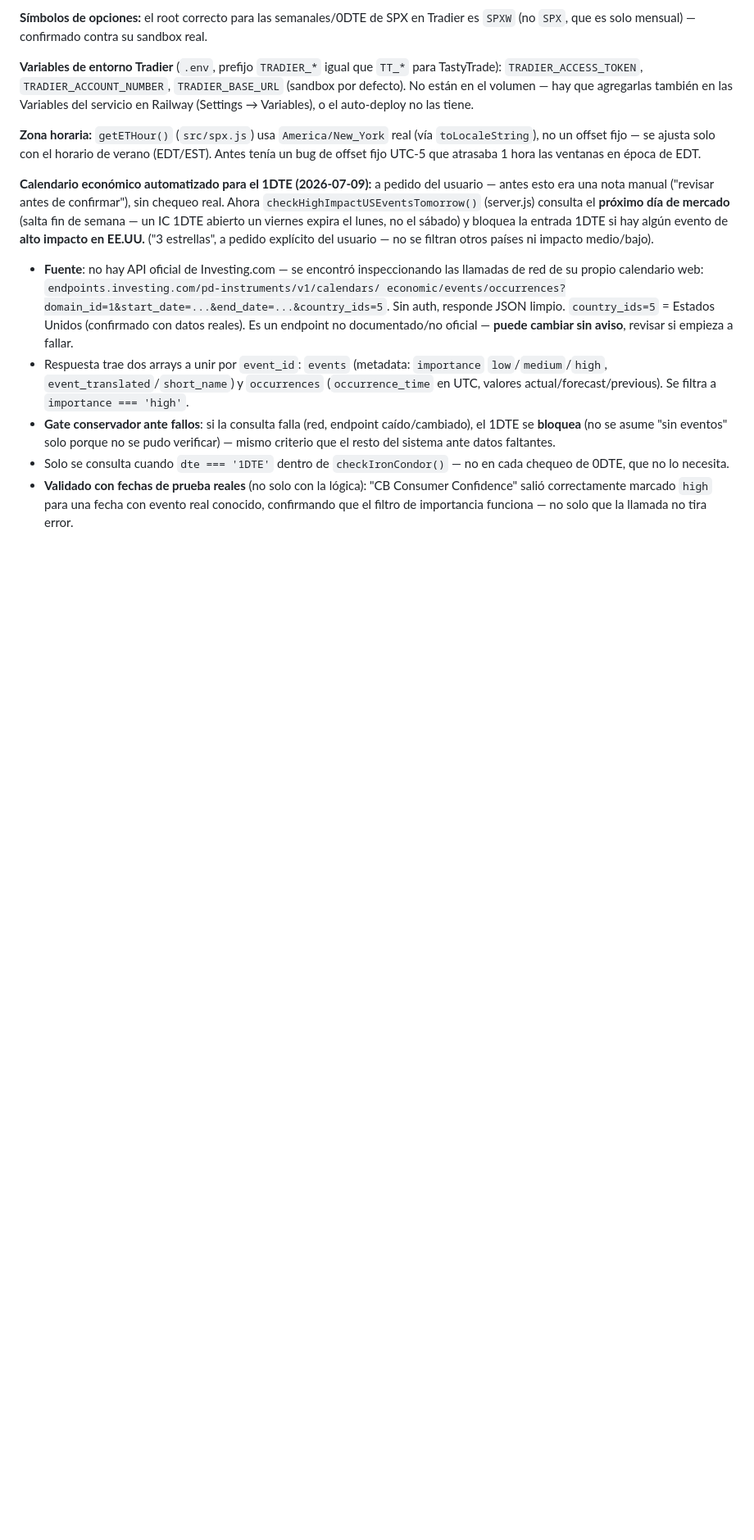
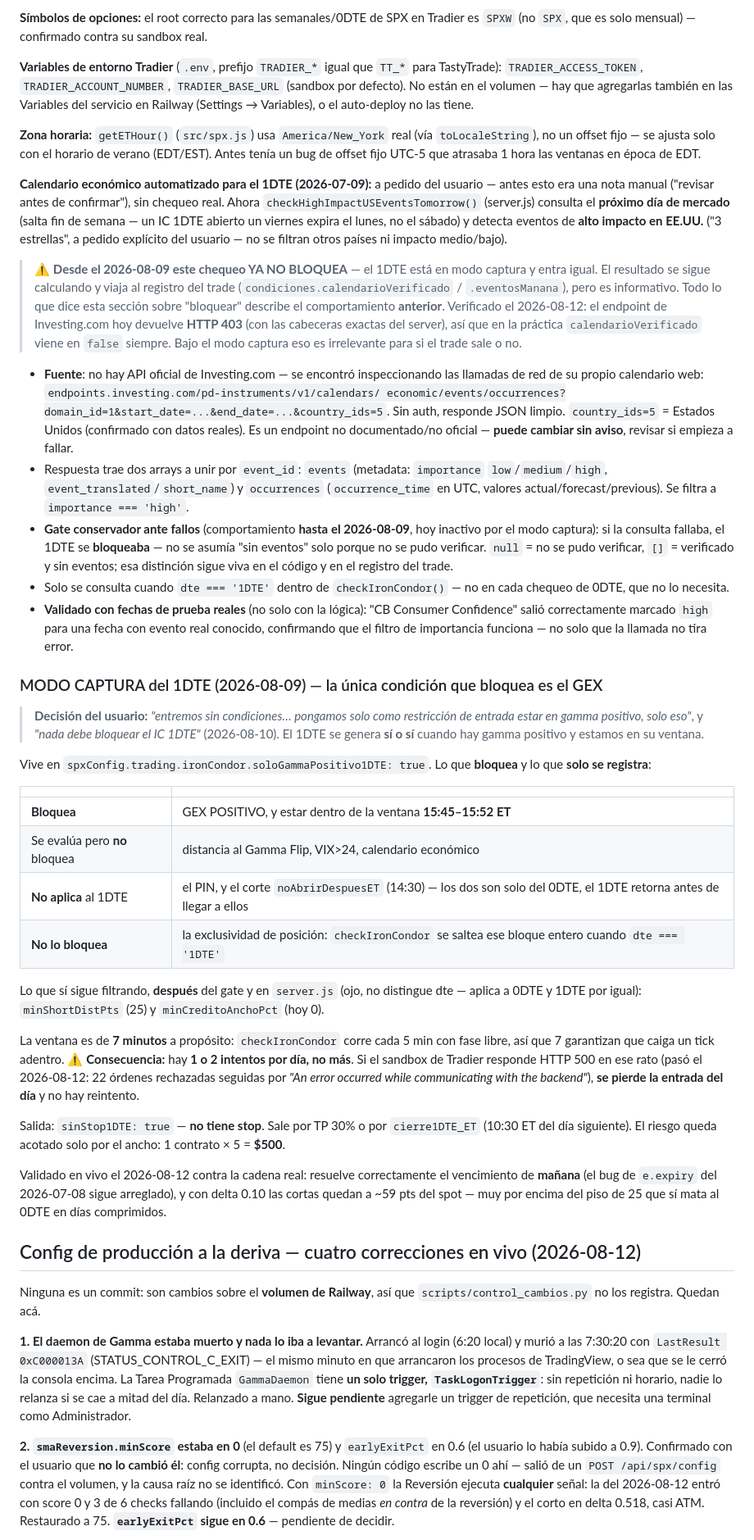
Before and after one commit to gcarvaja51/bitacora-tasty, a Markdown page: CLAUDE.md, the part around one of its changes. Shown at 82% size. Drawn GitHub-style; blank space fills up the shorter version.

Commit message:
Documentar el modo captura del 1DTE y la config de produccion a la deriva
CLAUDE.md decia lo contrario de lo que hace el sistema: que un fallo del
calendario economico BLOQUEA el 1DTE. Desde el 2026-08-09 el 1DTE corre en
modo captura y solo lo bloquea el GEX positivo mas su ventana. Esa nota
desactualizada es la que hizo perder tiempo hoy persiguiendo un HTTP 403 del
endpoint de Investing.com que ya no decide nada.

Se agregan dos secciones que faltaban:

- MODO CAPTURA del 1DTE: que bloquea, que solo se registra, y que no le
  aplica (PIN y noAbrirDespuesET son solo del 0DTE; la exclusividad de
  posicion se saltea entera). Mas las dos consecuencias que importan: la
  ventana de 7 min deja 1 o 2 intentos por dia -- un HTTP 500 de Tradier
  cuesta la entrada del dia -- y sinStop1DTE deja el riesgo acotado solo por
  el ancho ($500).

- Config de produccion a la deriva: los cuatro arreglos en vivo de hoy, que
  NO son commits sino cambios sobre el volumen de Railway, asi que
  control_cambios.py no los ve. Incluye la trampa del merge superficial de
  POST /api/spx/config, que borra el objeto entero si se manda parcial.

Los dos cambios de config aplicados hoy sobre el volumen SI cambian
decisiones, por eso el impacto declarado:

  - REVERSION: minScore volvio de 0 a 75. Con 0 no habia filtro y entraba
    cualquier señal (la de hoy: score 0, 3 de 6 checks fallando, corto en
    delta 0.518). Confirmado con el usuario que el 0 no fue decision suya.
  - NEUTRAL: gammaFlipBufferPts de 20 a 10. El commit 79c49e4 lo bajo ayer
    en el codigo pero el volumen seguia en 20, o sea que ese cambio nunca
    existio en produccion.

Quedan marcados dos pendientes: earlyExitPct sigue en 0.6 (el usuario lo
habia subido a 0.9, sin confirmar) y el bug de la cancelacion silenciosa
-- que el broker rechace un cancel deberia avisar, no reintentarse para
siempre en un console.error.

Impacto: ALTO
Estrategia: REVERSION, NEUTRAL

Co-Authored-By: Claude Opus 5 (1M context) <noreply@anthropic.com>
Claude-Session: https://claude.ai/code/session_014nEAcVS1MUmSYBRYWT9FiA

```diff
--- a/CLAUDE.md
+++ b/CLAUDE.md
@@ -744,9 +745,17 @@ Antes tenía un bug de offset fijo UTC-5 que atrasaba 1 hora las ventanas en ép
 **Calendario económico automatizado para el 1DTE (2026-07-09):** a pedido del usuario —
 antes esto era una nota manual ("revisar antes de confirmar"), sin chequeo real. Ahora
 `checkHighImpactUSEventsTomorrow()` (server.js) consulta el **próximo día de mercado** (salta
-fin de semana — un IC 1DTE abierto un viernes expira el lunes, no el sábado) y bloquea la
-entrada 1DTE si hay algún evento de **alto impacto en EE.UU.** ("3 estrellas", a pedido
-explícito del usuario — no se filtran otros países ni impacto medio/bajo).
+fin de semana — un IC 1DTE abierto un viernes expira el lunes, no el sábado) y detecta
+eventos de **alto impacto en EE.UU.** ("3 estrellas", a pedido explícito del usuario — no se
+filtran otros países ni impacto medio/bajo).
+
+> ⚠️ **Desde el 2026-08-09 este chequeo YA NO BLOQUEA** — el 1DTE está en modo captura y
+> entra igual. El resultado se sigue calculando y viaja al registro del trade
+> (`condiciones.calendarioVerificado` / `.eventosManana`), pero es informativo. Todo lo que
+> dice esta sección sobre "bloquear" describe el comportamiento **anterior**.
+> Verificado el 2026-08-12: el endpoint de Investing.com hoy devuelve **HTTP 403** (con las
+> cabeceras exactas del server), así que en la práctica `calendarioVerificado` viene en
+> `false` siempre. Bajo el modo captura eso es irrelevante para si el trade sale o no.
 - **Fuente**: no hay API oficial de Investing.com — se encontró inspeccionando las llamadas
   de red de su propio calendario web: `endpoints.investing.com/pd-instruments/v1/calendars/
   economic/events/occurrences?domain_id=1&start_date=...&end_date=...&country_ids=5`. Sin
@@ -756,11 +765,68 @@ explícito del usuario — no se filtran otros países ni impacto medio/bajo).
 - Respuesta trae dos arrays a unir por `event_id`: `events` (metadata: `importance`
   `low`/`medium`/`high`, `event_translated`/`short_name`) y `occurrences` (`occurrence_time`
   en UTC, valores actual/forecast/previous). Se filtra a `importance === 'high'`.
-- **Gate conservador ante fallos**: si la consulta falla (red, endpoint caído/cambiado), el
-  1DTE se **bloquea** (no se asume "sin eventos" solo porque no se pudo verificar) — mismo
-  criterio que el resto del sistema ante datos faltantes.
+- **Gate conservador ante fallos** (comportamiento **hasta el 2026-08-09**, hoy inactivo por
+  el modo captura): si la consulta fallaba, el 1DTE se **bloqueaba** — no se asumía "sin
+  eventos" solo porque no se pudo verificar. `null` = no se pudo verificar, `[]` = verificado
+  y sin eventos; esa distinción sigue viva en el código y en el registro del trade.
 - Solo se consulta cuando `dte === '1DTE'` dentro de `checkIronCondor()` — no en cada
   chequeo de 0DTE, que no lo necesita.
 - **Validado con fechas de prueba reales** (no solo con la lógica): "CB Consumer Confidence"
   salió correctamente marcado `high` para una fecha con evento real conocido, confirmando que
   el filtro de importancia funciona — no solo que la llamada no tira error.
+
+### MODO CAPTURA del 1DTE (2026-08-09) — la única condición que bloquea es el GEX
+
+> **Decisión del usuario:** *"entremos sin condiciones… pongamos solo como restricción de
+> entrada estar en gamma positivo, solo eso"*, y *"nada debe bloquear el IC 1DTE"*
+> (2026-08-10). El 1DTE se genera **sí o sí** cuando hay gamma positivo y estamos en su
+> ventana.
+
+Vive en `spxConfig.trading.ironCondor.soloGammaPositivo1DTE: true`. Lo que **bloquea** y lo
+que **solo se registra**:
+
+| | |
+|---|---|
+| **Bloquea** | GEX POSITIVO, y estar dentro de la ventana **15:45–15:52 ET** |
+| Se evalúa pero **no** bloquea | distancia al Gamma Flip, VIX>24, calendario económico |
+| **No aplica** al 1DTE | el PIN, y el corte `noAbrirDespuesET` (14:30) — los dos son solo del 0DTE, el 1DTE retorna antes de llegar a ellos |
+| **No lo bloquea** | la exclusividad de posición: `checkIronCondor` se saltea ese bloque entero cuando `dte === '1DTE'` |
+
+Lo que sí sigue filtrando, **después** del gate y en `server.js` (ojo, no distingue dte —
+aplica a 0DTE y 1DTE por igual): `minShortDistPts` (25) y `minCreditoAnchoPct` (hoy 0).
+
+La ventana es de **7 minutos** a propósito: `checkIronCondor` corre cada 5 min con fase
+libre, así que 7 garantizan que caiga un tick adentro. ⚠️ **Consecuencia:** hay **1 o 2
+intentos por día, no más**. Si el sandbox de Tradier responde HTTP 500 en ese rato (pasó el
+2026-08-12: 22 órdenes rechazadas seguidas por *"An error occurred while communicating with
+the backend"*), **se pierde la entrada del día** y no hay reintento.
+
+Salida: `sinStop1DTE: true` — **no tiene stop**. Sale por TP 30% o por `cierre1DTE_ET`
+(10:30 ET del día siguiente). El riesgo queda acotado solo por el ancho: 1 contrato × 5 =
+**$500**.
+
+Validado en vivo el 2026-08-12 contra la cadena real: resuelve correctamente el vencimiento
+de **mañana** (el bug de `e.expiry` del 2026-07-08 sigue arreglado), y con delta 0.10 las
+cortas quedan a ~59 pts del spot — muy por encima del piso de 25 que sí mata al 0DTE en días
+comprimidos.
+
+## Config de producción a la deriva — cuatro correcciones en vivo (2026-08-12)
+
+Ninguna es un commit: son cambios sobre el **volumen de Railway**, así que
+`scripts/control_cambios.py` no los registra. Quedan acá.
+
+**1. El daemon de Gamma estaba muerto y nada lo iba a levantar.** Arrancó al login (6:20
+local) y murió a las 7:30:20 con `LastResult 0xC000013A` (STATUS_CONTROL_C_EXIT) — el mismo
+minuto en que arrancaron los procesos de TradingView, o sea que se le cerró la consola
+encima. La Tarea Programada `GammaDaemon` tiene **un solo trigger, `TaskLogonTrigger`**: sin
+repetición ni horario, nadie lo relanza si se cae a mitad del día. Relanzado a mano. **Sigue
+pendiente** agregarle un trigger de repetición, que necesita una terminal como Administrador.
+
+**2. `smaReversion.minScore` estaba en 0** (el default es 75) y `earlyExitPct` en 0.6 (el
+usuario lo había subido a 0.9). Confirmado con el usuario que **no lo cambió él**: config
+corrupta, no decisión. Ningún código escribe un 0 ahí — salió de un `POST /api/spx/config`
+contra el volumen, y la causa raíz no se identificó. Con `minScore: 0` la Reversión ejecuta
+**cualquier** señal: la del 2026-08-12 entró con score 0 y 3 de 6 checks fallando (incluido
+el compás de medias *en contra* de la reversión) y el corto en delta 0.518, casi ATM.
+Restaurado a 75. **`earlyExitPct` sigue en 0.6** — pendiente de decidir.
+
```
Also changed, not shown: other parts of CLAUDE.md (+29 -5 lines).
